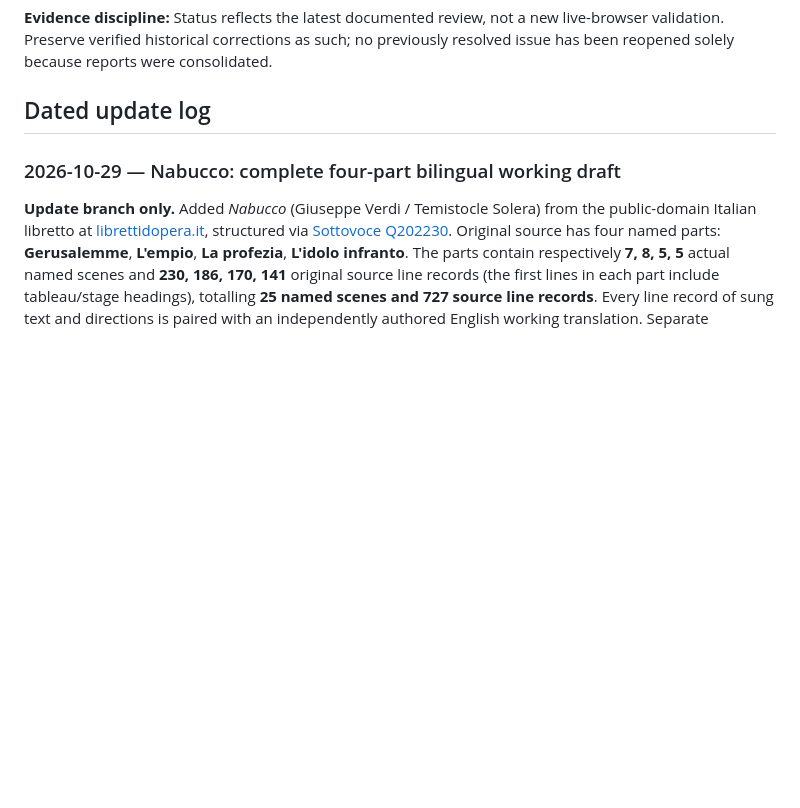
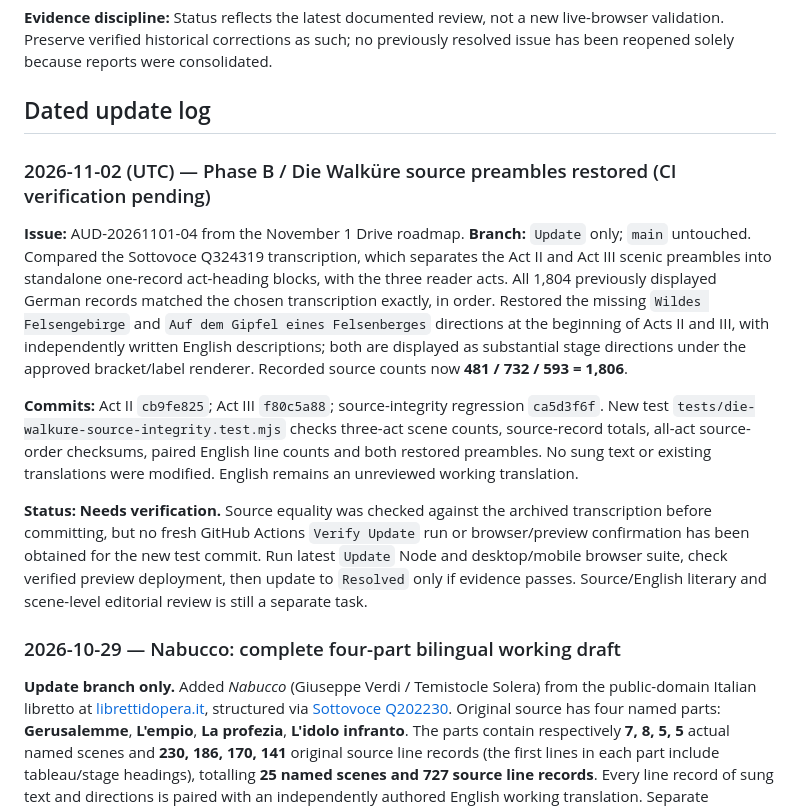
Before and after one commit to AsuraFY/my-favorite-operas, a Markdown page: docs/reviews/global-audit.md, the part around the change. Drawn GitHub-style; blank space fills up the shorter version.

Commit message:
docs(audit): record Die Walküre Phase B source repair pending CI

```diff
--- a/docs/reviews/global-audit.md
+++ b/docs/reviews/global-audit.md
@@ -70,6 +70,16 @@
 **Evidence discipline:** Status reflects the latest documented review, not a new live-browser validation. Preserve verified historical corrections as such; no previously resolved issue has been reopened solely because reports were consolidated.
 
 ## Dated update log
+
+### 2026-11-02 (UTC) — Phase B / Die Walküre source preambles restored (CI verification pending)
+
+**Issue:** AUD-20261101-04 from the November 1 Drive roadmap. **Branch:** `Update` only; `main` untouched. Compared the Sottovoce Q324319 transcription, which separates the Act II and Act III scenic preambles into standalone one-record act-heading blocks, with the three reader acts. All 1,804 previously displayed German records matched the chosen transcription exactly, in order. Restored the missing `Wildes Felsengebirge` and `Auf dem Gipfel eines Felsenberges` directions at the beginning of Acts II and III, with independently written English descriptions; both are displayed as substantial stage directions under the approved bracket/label renderer. Recorded source counts now **481 / 732 / 593 = 1,806**.
+
+**Commits:** Act II `cb9fe825`; Act III `f80c5a88`; source-integrity regression `ca5d3f6f`. New test `tests/die-walkure-source-integrity.test.mjs` checks three-act scene counts, source-record totals, all-act source-order checksums, paired English line counts and both restored preambles. No sung text or existing translations were modified. English remains an unreviewed working translation.
+
+**Status: Needs verification.** Source equality was checked against the archived transcription before committing, but no fresh GitHub Actions `Verify Update` run or browser/preview confirmation has been obtained for the new test commit. Run latest `Update` Node and desktop/mobile browser suite, check verified preview deployment, then update to `Resolved` only if evidence passes. Source/English literary and scene-level editorial review is still a separate task.
+
+
 
 ### 2026-10-29 — Nabucco: complete four-part bilingual working draft
 
```
